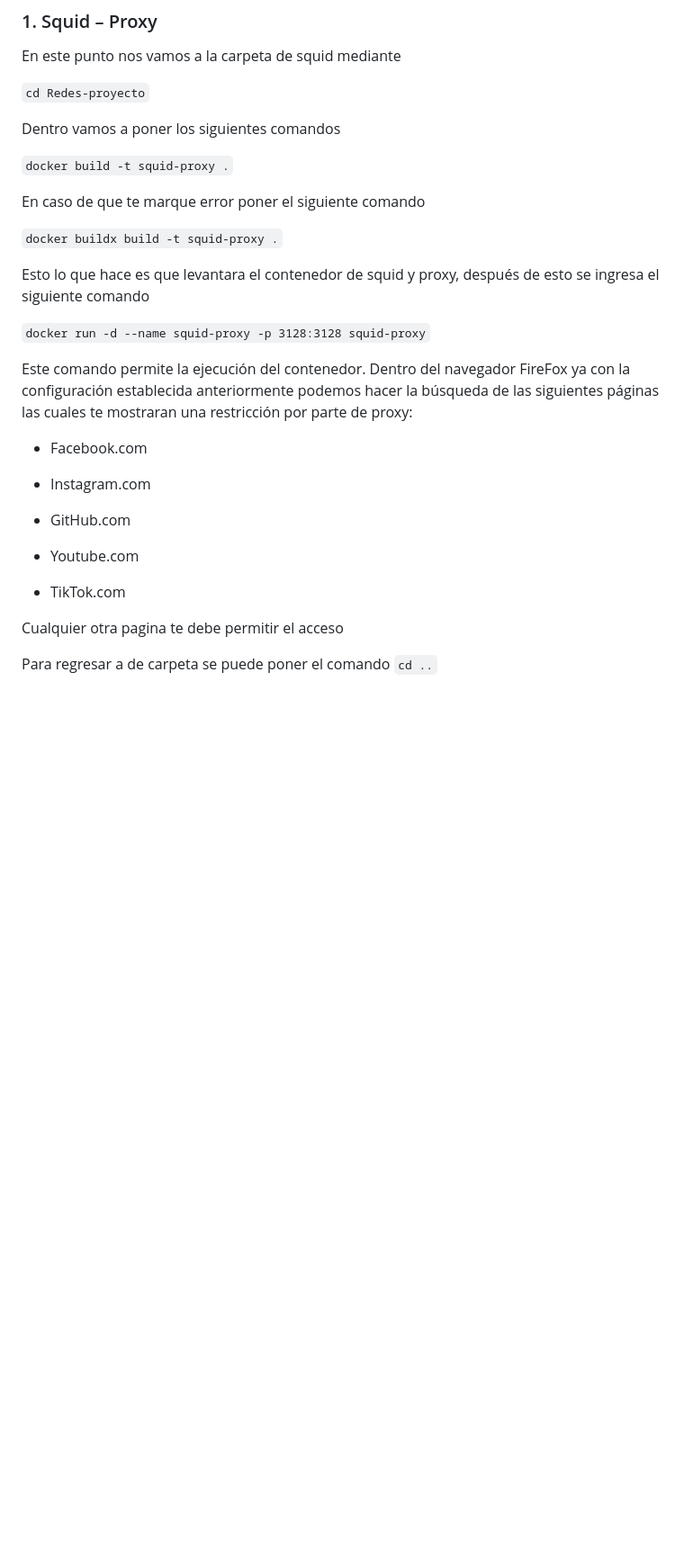
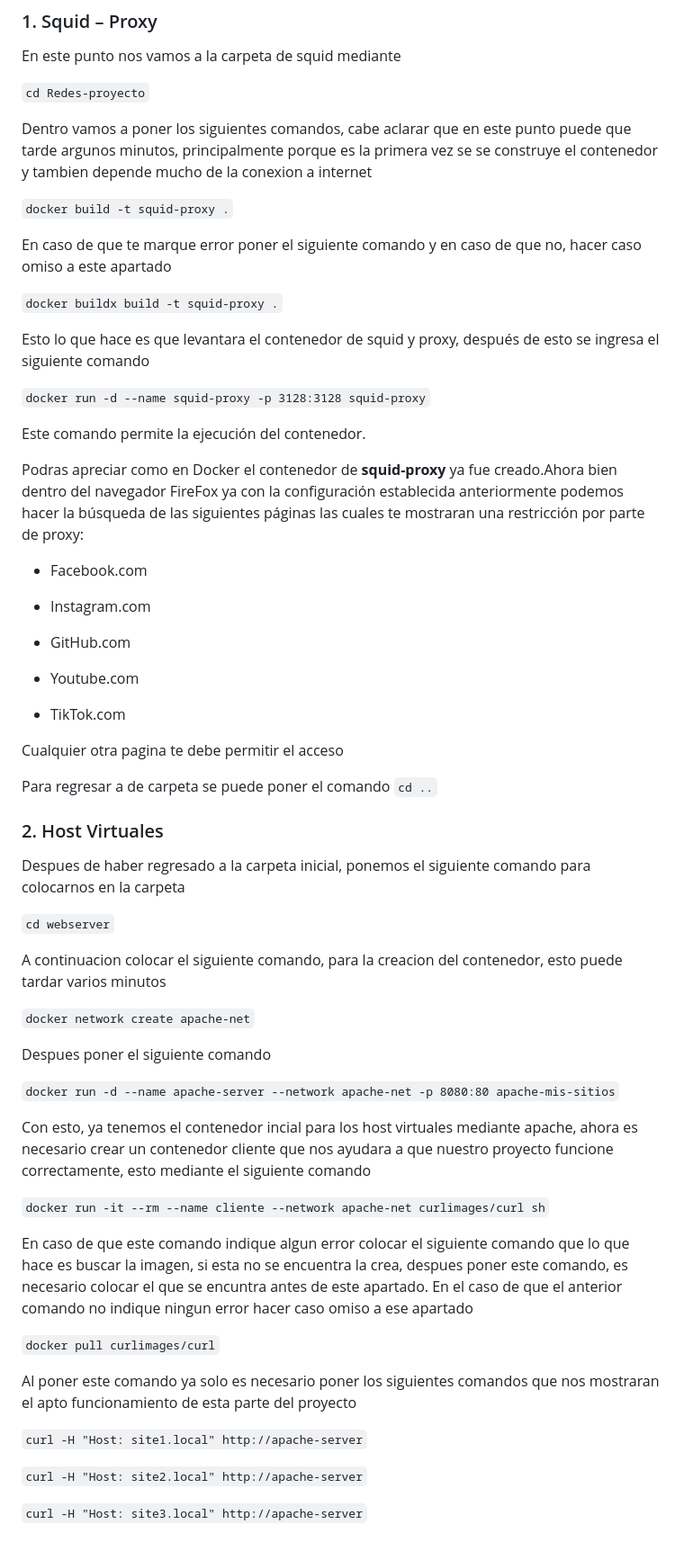
Before and after one commit to Obed-Alejandro-Loera-Quiroz/Proyecto-Final-Redes, a Markdown page: README.md, the part around the change. Shown: that part at 90% size. Rendered like a GitHub page; blank space fills up the shorter version.

```diff
--- a/README.md
+++ b/README.md
@@ -50,11 +50,11 @@ En este punto nos vamos a la carpeta de squid mediante
 
 `cd Redes-proyecto`
 
-Dentro vamos a poner los siguientes comandos
+Dentro vamos a poner los siguientes comandos, cabe aclarar que en este punto puede que tarde argunos minutos, principalmente porque es la primera vez se se construye el contenedor y tambien depende mucho de la conexion a internet
 
 `docker build -t squid-proxy .`
 
-En caso de que te marque error poner el siguiente comando
+En caso de que te marque error poner el siguiente comando y en caso de que no, hacer caso omiso a este apartado
 
 `docker buildx build -t squid-proxy .`
 
@@ -62,7 +62,9 @@ Esto lo que hace es que levantara el contenedor de squid y proxy, después de es
 
 `docker run -d --name squid-proxy -p 3128:3128 squid-proxy`
 
-Este comando permite la ejecución del contenedor. Dentro del navegador FireFox ya con la configuración establecida anteriormente podemos hacer la búsqueda de las siguientes páginas las cuales te mostraran una restricción por parte de proxy:
+Este comando permite la ejecución del contenedor.
+
+Podras apreciar como en Docker el contenedor de **squid-proxy** ya fue creado.Ahora bien dentro del navegador FireFox ya con la configuración establecida anteriormente podemos hacer la búsqueda de las siguientes páginas las cuales te mostraran una restricción por parte de proxy:
 
 - Facebook.com
 
@@ -77,3 +79,33 @@ Este comando permite la ejecución del contenedor. Dentro del navegador FireFox
 Cualquier otra pagina te debe permitir el acceso
 
 Para regresar a de carpeta se puede poner el comando `cd ..`
+
+### 2. Host Virtuales
+
+Despues de haber regresado a la  carpeta inicial, ponemos el siguiente comando para colocarnos en la carpeta
+
+`cd webserver`
+
+A continuacion colocar el siguiente comando, para la creacion del contenedor, esto puede tardar varios minutos
+
+`docker network create apache-net`
+
+Despues poner el siguiente comando
+
+`docker run -d --name apache-server --network apache-net -p 8080:80 apache-mis-sitios`
+
+Con esto, ya tenemos el contenedor incial para los host virtuales mediante apache, ahora es necesario crear un contenedor cliente que nos ayudara a que nuestro proyecto funcione correctamente, esto mediante el siguiente comando
+
+`docker run -it --rm --name cliente --network apache-net curlimages/curl sh`
+
+En caso de que este comando indique algun error colocar el siguiente comando que lo que hace es buscar la imagen, si esta no se encuentra la crea, despues poner este comando, es necesario colocar el que se encuntra antes de este apartado. En el caso de que el anterior comando no indique ningun error hacer caso omiso a ese apartado
+
+`docker pull curlimages/curl`
+
+Al poner este comando ya solo es necesario poner los siguientes comandos que nos mostraran el apto funcionamiento de esta parte del proyecto
+
+`curl -H "Host: site1.local" http://apache-server`
+
+`curl -H "Host: site2.local" http://apache-server`
+
+`curl -H "Host: site3.local" http://apache-server`
```
